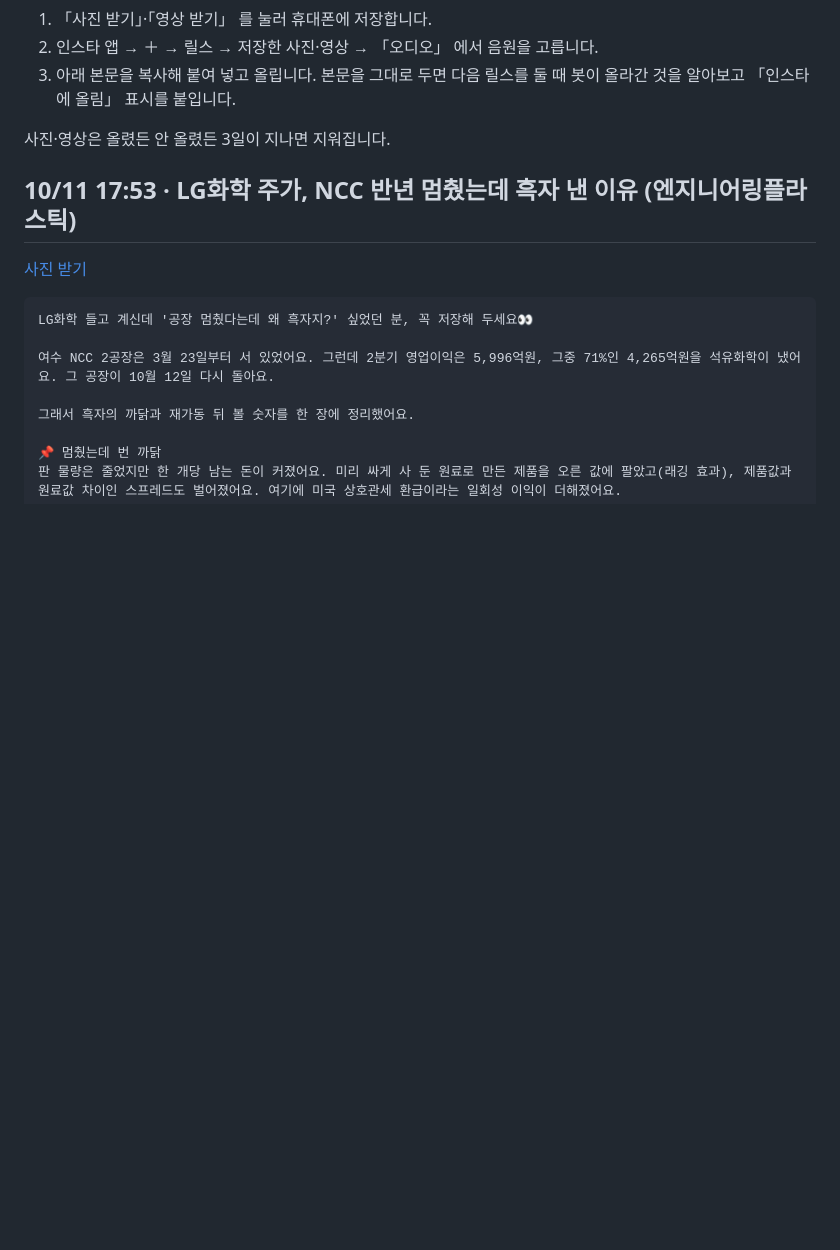
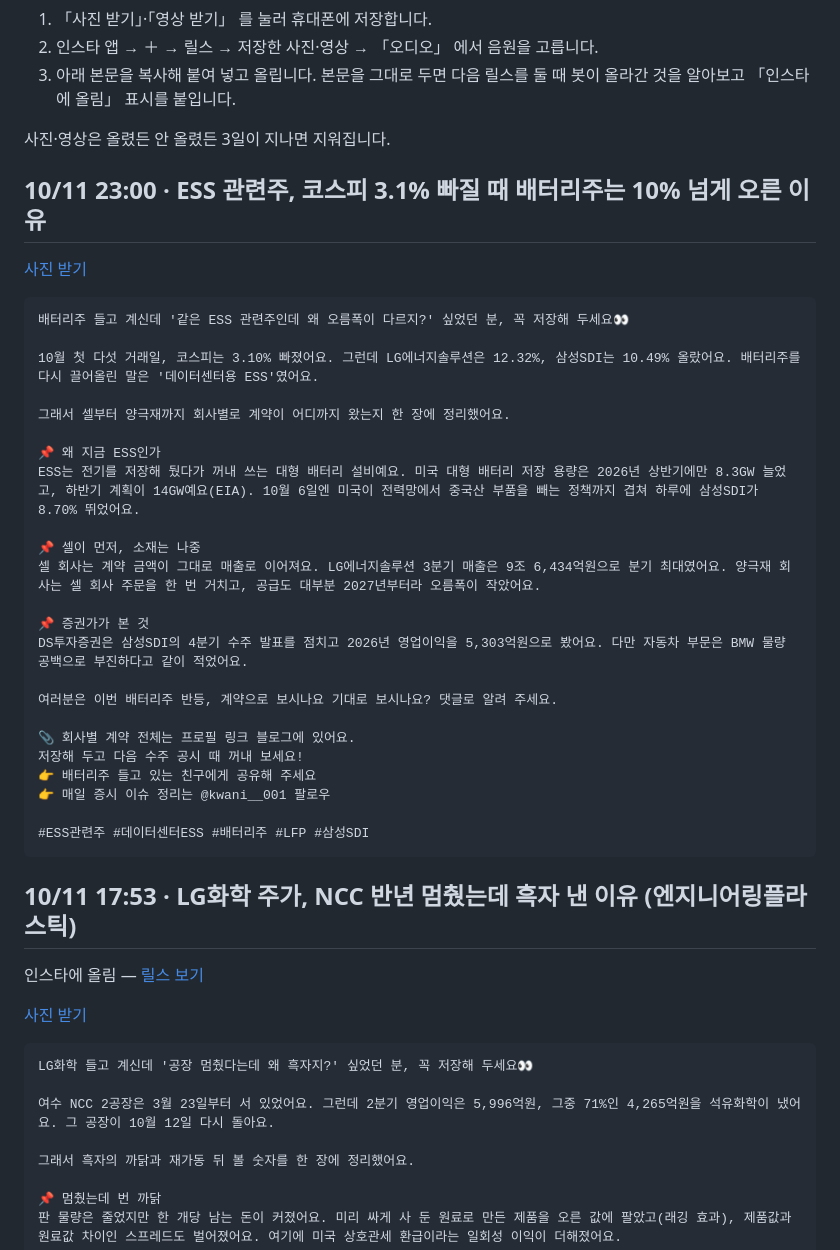
Before and after one commit to koongkwanp-source/kwan-cards, a Markdown page: reels/README.md, the part around the change. Rendered like a GitHub page; blank space fills up the shorter version.

Commit message:
reels reels/README.md

````diff
--- a/reels/README.md
+++ b/reels/README.md
@@ -8,7 +8,39 @@
 
 사진·영상은 올렸든 안 올렸든 3일이 지나면 지워집니다.
 
+## 10/11 23:00 · ESS 관련주, 코스피 3.1% 빠질 때 배터리주는 10% 넘게 오른 이유
+
+[사진 받기](https://raw.githubusercontent.com/koongkwanp-source/kwan-cards/main/reels/20261011-140008-2026-10-11-ESS-LG-10-f9e02b54-reel.jpg)
+
+```text
+배터리주 들고 계신데 '같은 ESS 관련주인데 왜 오름폭이 다르지?' 싶었던 분, 꼭 저장해 두세요👀
+
+10월 첫 다섯 거래일, 코스피는 3.10% 빠졌어요. 그런데 LG에너지솔루션은 12.32%, 삼성SDI는 10.49% 올랐어요. 배터리주를 다시 끌어올린 말은 '데이터센터용 ESS'였어요.
+
+그래서 셀부터 양극재까지 회사별로 계약이 어디까지 왔는지 한 장에 정리했어요.
+
+📌 왜 지금 ESS인가
+ESS는 전기를 저장해 뒀다가 꺼내 쓰는 대형 배터리 설비예요. 미국 대형 배터리 저장 용량은 2026년 상반기에만 8.3GW 늘었고, 하반기 계획이 14GW예요(EIA). 10월 6일엔 미국이 전력망에서 중국산 부품을 빼는 정책까지 겹쳐 하루에 삼성SDI가 8.70% 뛰었어요.
+
+📌 셀이 먼저, 소재는 나중
+셀 회사는 계약 금액이 그대로 매출로 이어져요. LG에너지솔루션 3분기 매출은 9조 6,434억원으로 분기 최대였어요. 양극재 회사는 셀 회사 주문을 한 번 거치고, 공급도 대부분 2027년부터라 오름폭이 작았어요.
+
+📌 증권가가 본 것
+DS투자증권은 삼성SDI의 4분기 수주 발표를 점치고 2026년 영업이익을 5,303억원으로 봤어요. 다만 자동차 부문은 BMW 물량 공백으로 부진하다고 같이 적었어요.
+
+여러분은 이번 배터리주 반등, 계약으로 보시나요 기대로 보시나요? 댓글로 알려 주세요.
+
+📎 회사별 계약 전체는 프로필 링크 블로그에 있어요.
+저장해 두고 다음 수주 공시 때 꺼내 보세요!
+👉 배터리주 들고 있는 친구에게 공유해 주세요
+👉 매일 증시 이슈 정리는 @kwani__001 팔로우
+
+#ESS관련주 #데이터센터ESS #배터리주 #LFP #삼성SDI
+```
+
 ## 10/11 17:53 · LG화학 주가, NCC 반년 멈췄는데 흑자 낸 이유 (엔지니어링플라스틱)
+
+인스타에 올림 — [릴스 보기](https://www.instagram.com/reel/DeWSP0tCHRQ/)
 
 [사진 받기](https://raw.githubusercontent.com/koongkwanp-source/kwan-cards/main/reels/20261011-085349-2026-10-11-LG-1f9ec988-reel.jpg)
 
````
